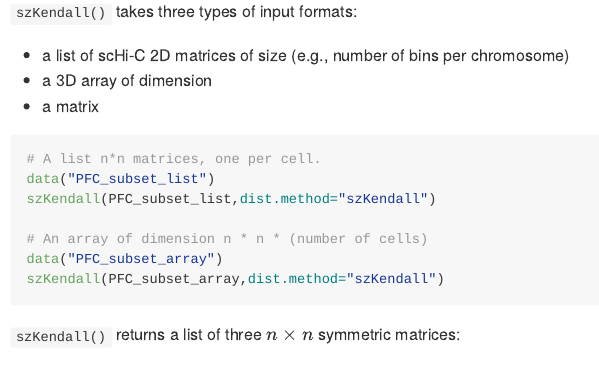
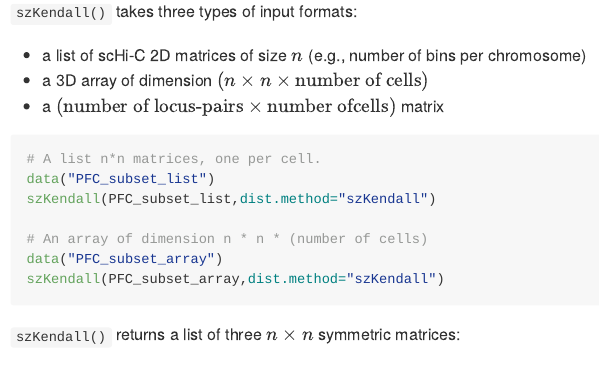
Before and after one commit to osu-stat-gen/szKendall, an R Markdown document (README.Rmd): the page in a window 1100 px wide, from 970 px down. The pictures show the output file README.md that the author committed with the source, drawn offline in the style of GitHub.

Commit message:
fixed rmd

````diff
--- a/README.Rmd
+++ b/README.Rmd
@@ -56,9 +56,9 @@ res <- szKendall(PFC_subset_matrix,dist.method="szKendall")
 
 `szKendall()` takes three types of input formats:
 
-- a list of scHi-C 2D matrices of size  \eqn{n} (e.g., number of bins per chromosome)
-- a 3D array of dimension \eqn{(n \times n \times \#\text{cells})}
-- a \eqn{(\#\text{locus-pairs} \times \#\text{cells})} matrix
+- a list of scHi-C 2D matrices of size $n$ (e.g., number of bins per chromosome)
+- a 3D array of dimension $(n \times n \times \text{number of cells})$
+- a $(\text{number of locus-pairs} \times \text{number ofcells})$ matrix
 
 
 ```{r eval = FALSE}
````
Also changed, not shown: README.md.
